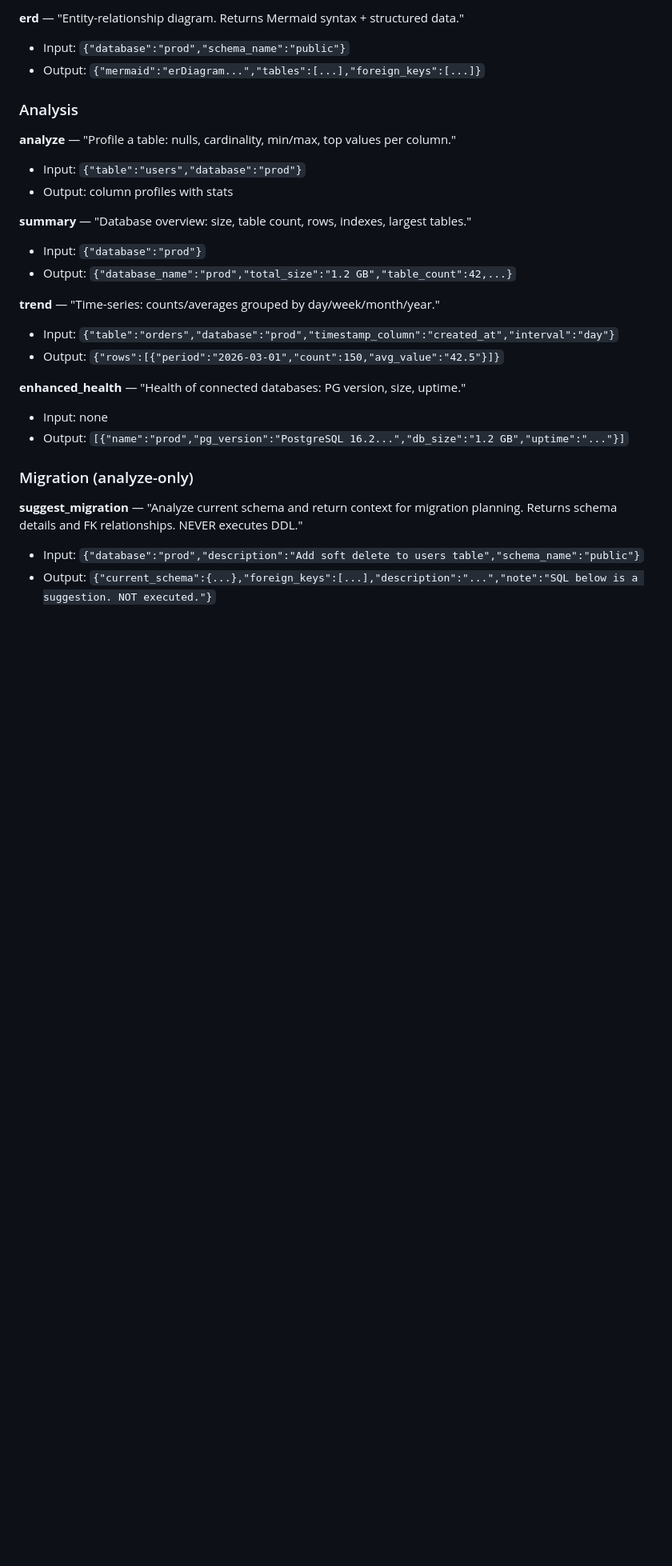
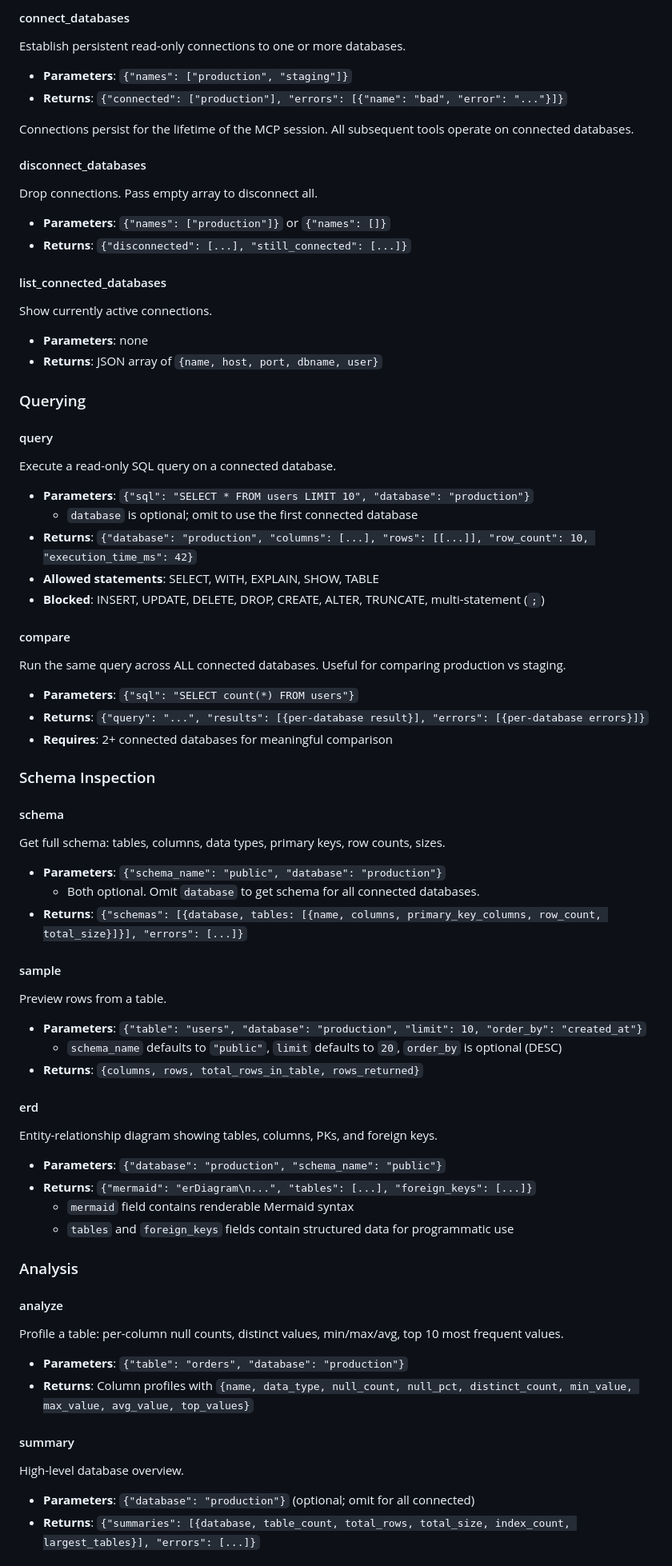
Before and after one commit to maximgorbatyuk/databasecli, a Markdown page: docs/mcp.md, the part around one of its changes. Shown at 80% size. Rendered like a GitHub page; blank space fills up the shorter version.

```diff
--- a/docs/mcp.md
+++ b/docs/mcp.md
@@ -151,29 +101,87 @@ async fn main() -> Result<()> {
 
-**erd** — "Entity-relationship diagram. Returns Mermaid syntax + structured data."
-- Input: `{"database":"prod","schema_name":"public"}`
-- Output: `{"mermaid":"erDiagram...","tables":[...],"foreign_keys":[...]}`
+#### connect_databases
+
+Establish persistent read-only connections to one or more databases.
+
+- **Parameters**: `{"names": ["production", "staging"]}`
+- **Returns**: `{"connected": ["production"], "errors": [{"name": "bad", "error": "..."}]}`
+
+Connections persist for the lifetime of the MCP session. All subsequent tools operate on connected databases.
+
+#### disconnect_databases
+
+Drop connections. Pass empty array to disconnect all.
+
+- **Parameters**: `{"names": ["production"]}` or `{"names": []}`
+- **Returns**: `{"disconnected": [...], "still_connected": [...]}`
+
+#### list_connected_databases
+
+Show currently active connections.
+
+- **Parameters**: none
+- **Returns**: JSON array of `{name, host, port, dbname, user}`
+
+### Querying
+
+#### query
+
+Execute a read-only SQL query on a connected database.
+
+- **Parameters**: `{"sql": "SELECT * FROM users LIMIT 10", "database": "production"}`
+  - `database` is optional; omit to use the first connected database
+- **Returns**: `{"database": "production", "columns": [...], "rows": [[...]], "row_count": 10, "execution_time_ms": 42}`
+- **Allowed statements**: SELECT, WITH, EXPLAIN, SHOW, TABLE
+- **Blocked**: INSERT, UPDATE, DELETE, DROP, CREATE, ALTER, TRUNCATE, multi-statement (`;`)
+
+#### compare
+
+Run the same query across ALL connected databases. Useful for comparing production vs staging.
+
+- **Parameters**: `{"sql": "SELECT count(*) FROM users"}`
+- **Returns**: `{"query": "...", "results": [{per-database result}], "errors": [{per-database errors}]}`
+- **Requires**: 2+ connected databases for meaningful comparison
+
+### Schema Inspection
+
+#### schema
+
+Get full schema: tables, columns, data types, primary keys, row counts, sizes.
+
+- **Parameters**: `{"schema_name": "public", "database": "production"}`
+  - Both optional. Omit `database` to get schema for all connected databases.
+- **Returns**: `{"schemas": [{database, tables: [{name, columns, primary_key_columns, row_count, total_size}]}], "errors": [...]}`
+
+#### sample
+
+Preview rows from a table.
+
+- **Parameters**: `{"table": "users", "database": "production", "limit": 10, "order_by": "created_at"}`
+  - `schema_name` defaults to `"public"`, `limit` defaults to `20`, `order_by` is optional (DESC)
+- **Returns**: `{columns, rows, total_rows_in_table, rows_returned}`
+
+#### erd
+
+Entity-relationship diagram showing tables, columns, PKs, and foreign keys.
+
+- **Parameters**: `{"database": "production", "schema_name": "public"}`
+- **Returns**: `{"mermaid": "erDiagram\n...", "tables": [...], "foreign_keys": [...]}`
+  - `mermaid` field contains renderable Mermaid syntax
+  - `tables` and `foreign_keys` fields contain structured data for programmatic use
 
 ### Analysis
 
-**analyze** — "Profile a table: nulls, cardinality, min/max, top values per column."
-- Input: `{"table":"users","database":"prod"}`
-- Output: column profiles with stats
+#### analyze
 
-**summary** — "Database overview: size, table count, rows, indexes, largest tables."
-- Input: `{"database":"prod"}`
-- Output: `{"database_name":"prod","total_size":"1.2 GB","table_count":42,...}`
+Profile a table: per-column null counts, distinct values, min/max/avg, top 10 most frequent values.
 
-**trend** — "Time-series: counts/averages grouped by day/week/month/year."
-- Input: `{"table":"orders","database":"prod","timestamp_column":"created_at","interval":"day"}`
-- Output: `{"rows":[{"period":"2026-03-01","count":150,"avg_value":"42.5"}]}`
+- **Parameters**: `{"table": "orders", "database": "production"}`
+- **Returns**: Column profiles with `{name, data_type, null_count, null_pct, distinct_count, min_value, max_value, avg_value, top_values}`
 
-**enhanced_health** — "Health of connected databases: PG version, size, uptime."
-- Input: none
-- Output: `[{"name":"prod","pg_version":"PostgreSQL 16.2...","db_size":"1.2 GB","uptime":"..."}]`
+#### summary
 
-### Migration (analyze-only)
+High-level database overview.
 
-**suggest_migration** — "Analyze current schema and return context for migration planning. Returns schema details and FK relationships. NEVER executes DDL."
-- Input: `{"database":"prod","description":"Add soft delete to users table","schema_name":"public"}`
-- Output: `{"current_schema":{...},"foreign_keys":[...],"description":"...","note":"SQL below is a suggestion. NOT executed."}`
+- **Parameters**: `{"database": "production"}` (optional; omit for all connected)
+- **Returns**: `{"summaries": [{database, table_count, total_rows, total_size, index_count, largest_tables}], "errors": [...]}`
 
```
Also changed, not shown: other parts of docs/mcp.md (+154 -141 lines).
